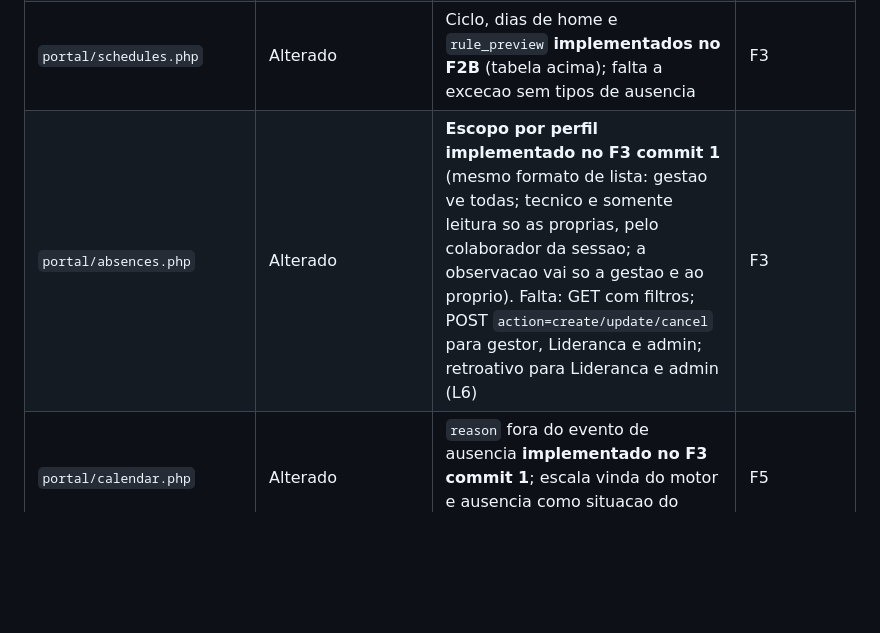
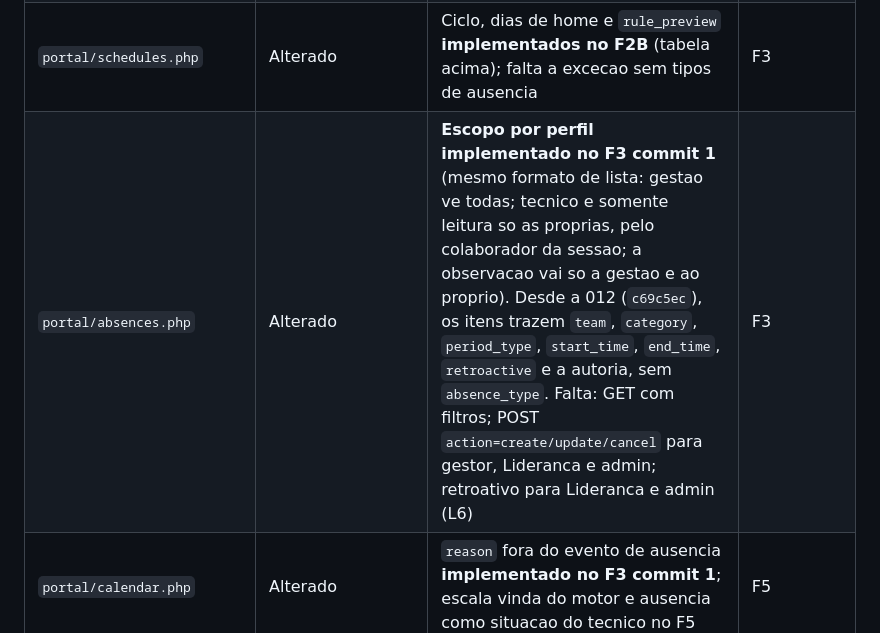
Before and after one commit to TheusCA/chronodesk_v3, a Markdown page: docs/API_CONTRACTS_FRONTEND.md, the part around one of its changes. GitHub-like rendering; blank space fills up the shorter version.

```diff
--- a/docs/API_CONTRACTS_FRONTEND.md
+++ b/docs/API_CONTRACTS_FRONTEND.md
@@ -69,7 +69,7 @@ Desenho aprovado em 2026-09-30; P2, P12 e o tratamento dos relatorios decididos
 | `portal/presence.php` | **Implementado no F2** (tabela acima). Ate o F3, sem categoria nem observacao de ausencia e so ausencia de dia inteiro | — | F2 |
 | `status.php` | Alterado | `presenca` de hoje **implementada no F2** (tabela acima); deixa de incluir arquivados no F4 | F4 |
 | `portal/schedules.php` | Alterado | Ciclo, dias de home e `rule_preview` **implementados no F2B** (tabela acima); falta a excecao sem tipos de ausencia | F3 |
-| `portal/absences.php` | Alterado | **Escopo por perfil implementado no F3 commit 1** (mesmo formato de lista: gestao ve todas; tecnico e somente leitura so as proprias, pelo colaborador da sessao; a observacao vai so a gestao e ao proprio). Falta: GET com filtros; POST `action=create/update/cancel` para gestor, Lideranca e admin; retroativo para Lideranca e admin (L6) | F3 |
+| `portal/absences.php` | Alterado | **Escopo por perfil implementado no F3 commit 1** (mesmo formato de lista: gestao ve todas; tecnico e somente leitura so as proprias, pelo colaborador da sessao; a observacao vai so a gestao e ao proprio). Desde a 012 (`c69c5ec`), os itens trazem `team`, `category`, `period_type`, `start_time`, `end_time`, `retroactive` e a autoria, sem `absence_type`. Falta: GET com filtros; POST `action=create/update/cancel` para gestor, Lideranca e admin; retroativo para Lideranca e admin (L6) | F3 |
 | `portal/calendar.php` | Alterado | `reason` fora do evento de ausencia **implementado no F3 commit 1**; escala vinda do motor e ausencia como situacao do tecnico no F5 | F5 |
 | `remover_funcionario.php` | Alterado | Mesmo payload; executa o arquivamento completo e devolve `efeitos` | F4 |
 | `restaurar_funcionario.php` | Novo | POST `funcionario_id`; so admin | F4 |
```
Also changed, not shown: other parts of docs/API_CONTRACTS_FRONTEND.md (+1 -1 lines), docs/DESENHO_PA_ESCALA_AUSENCIA.md (+21 -1 lines).
